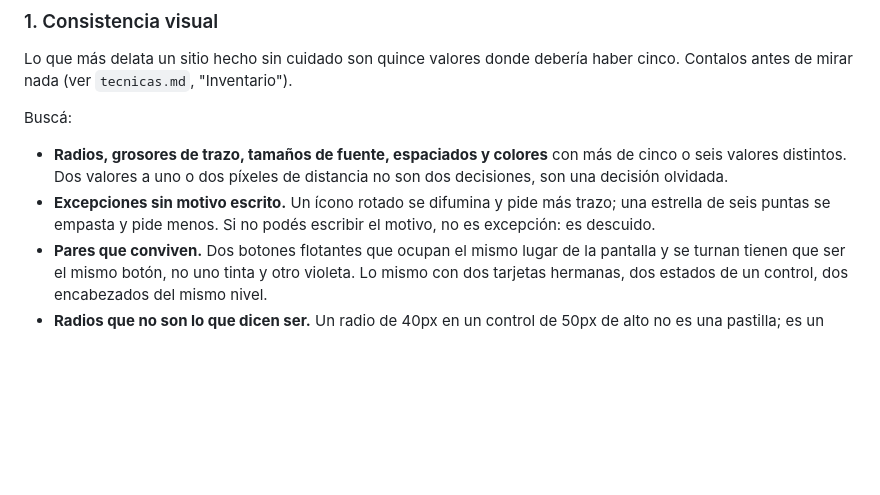
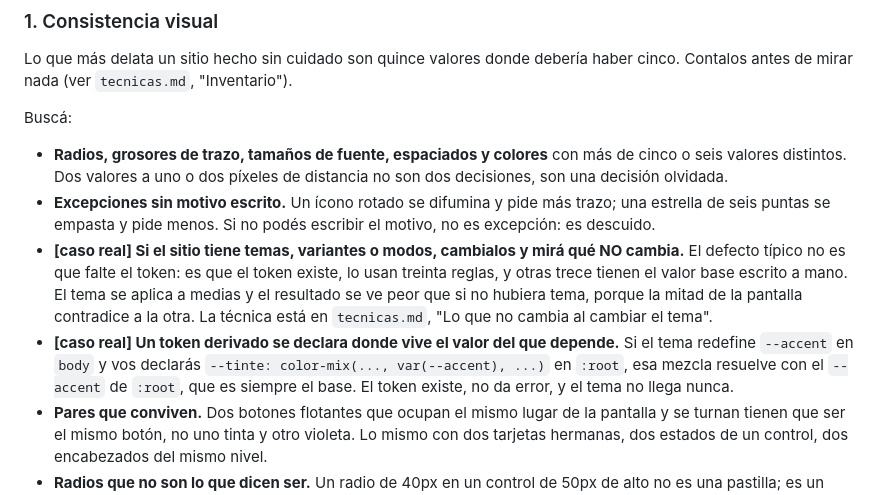
Before and after one commit to migueedlsantos97/revision-impecable, a Markdown page: skill/references/encargos.md, the part around the change. Drawn GitHub-style; blank space fills up the shorter version.

```diff
--- a/skill/references/encargos.md
+++ b/skill/references/encargos.md
@@ -29,6 +29,17 @@ Buscá:
 - **Excepciones sin motivo escrito.** Un ícono rotado se difumina y pide más
   trazo; una estrella de seis puntas se empasta y pide menos. Si no podés
   escribir el motivo, no es excepción: es descuido.
+- **[caso real] Si el sitio tiene temas, variantes o modos, cambialos y mirá
+  qué NO cambia.** El defecto típico no es que falte el token: es que el token
+  existe, lo usan treinta reglas, y otras trece tienen el valor base escrito a
+  mano. El tema se aplica a medias y el resultado se ve peor que si no hubiera
+  tema, porque la mitad de la pantalla contradice a la otra. La técnica está en
+  `tecnicas.md`, "Lo que no cambia al cambiar el tema".
+- **[caso real] Un token derivado se declara donde vive el valor del que
+  depende.** Si el tema redefine `--accent` en `body` y vos declarás
+  `--tinte: color-mix(..., var(--accent), ...)` en `:root`, esa mezcla resuelve
+  con el `--accent` de `:root`, que es siempre el base. El token existe, no da
+  error, y el tema no llega nunca.
 - **Pares que conviven.** Dos botones flotantes que ocupan el mismo lugar de la
   pantalla y se turnan tienen que ser el mismo botón, no uno tinta y otro
   violeta. Lo mismo con dos tarjetas hermanas, dos estados de un control, dos
```
Also changed, not shown: skill/references/tecnicas.md (+36 -0 lines).
